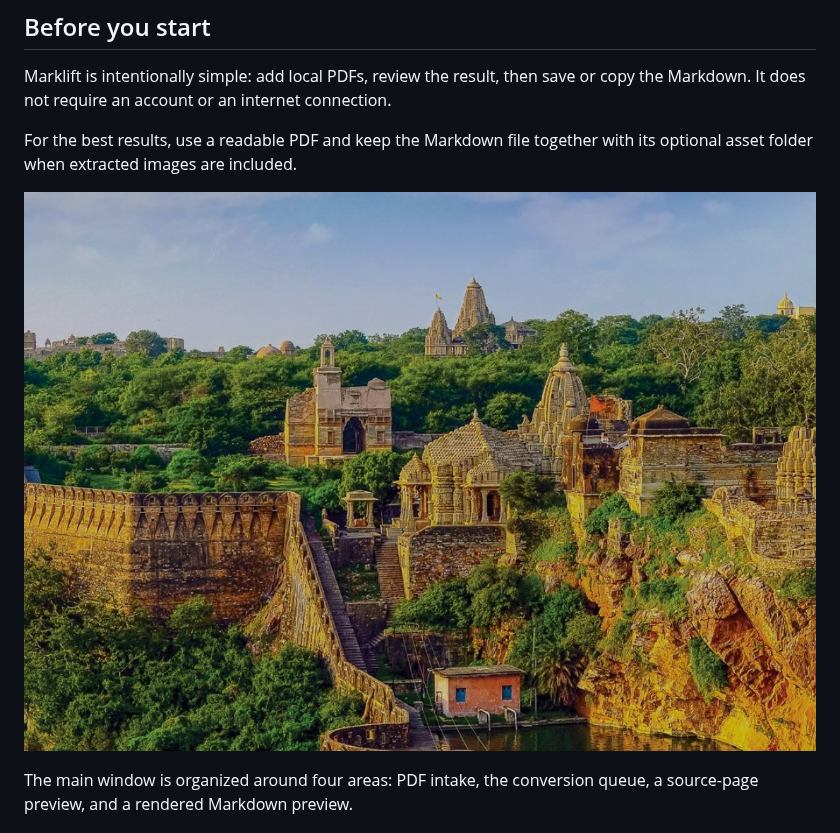
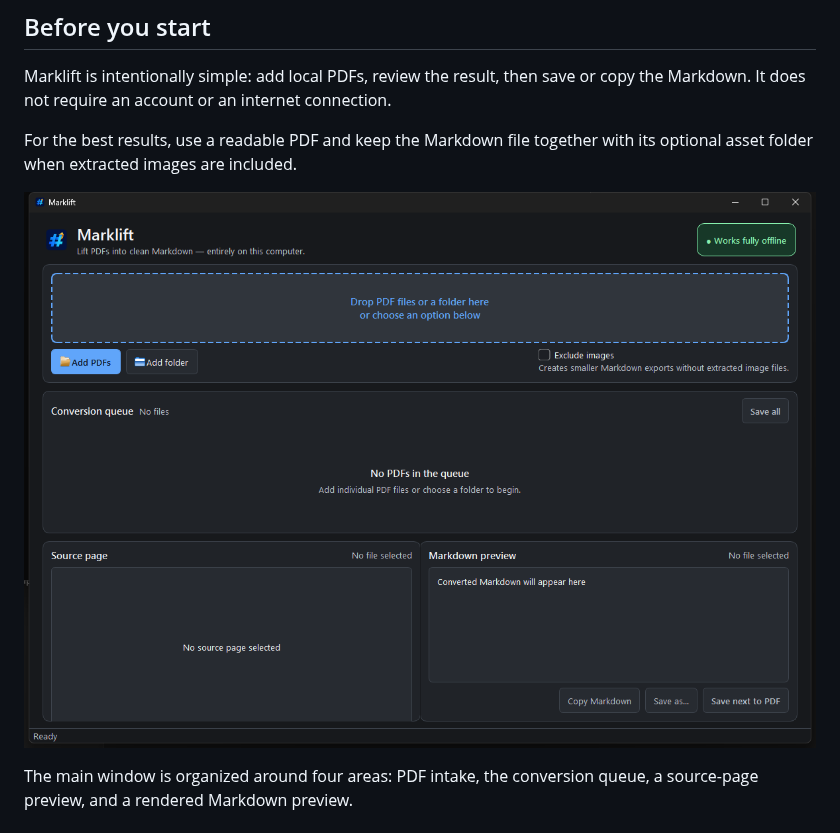
Before and after one commit to liquid11/marklift, a Markdown page: docs/USER_GUIDE.md, the part around the change. Drawn GitHub-style; pictures changed too: docs/images/marklift-main-window.jpg (deleted), docs/images/marklift-main-window.png (added).

```diff
--- a/docs/USER_GUIDE.md
+++ b/docs/USER_GUIDE.md
@@ -24,7 +24,7 @@ or copy the Markdown. It does not require an account or an internet connection.
 For the best results, use a readable PDF and keep the Markdown file together
 with its optional asset folder when extracted images are included.
 
-![Marklift desktop interface](images/marklift-main-window.jpg)
+![Marklift desktop interface](images/marklift-main-window.png)
 
 The main window is organized around four areas: PDF intake, the conversion
 queue, a source-page preview, and a rendered Markdown preview.
```
Also changed, not shown: README.md (+16 -1 lines).
